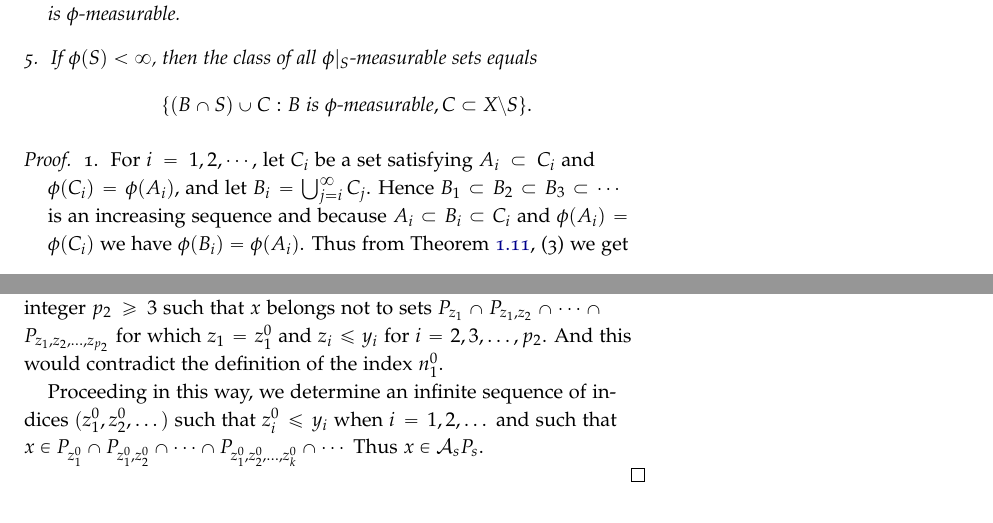
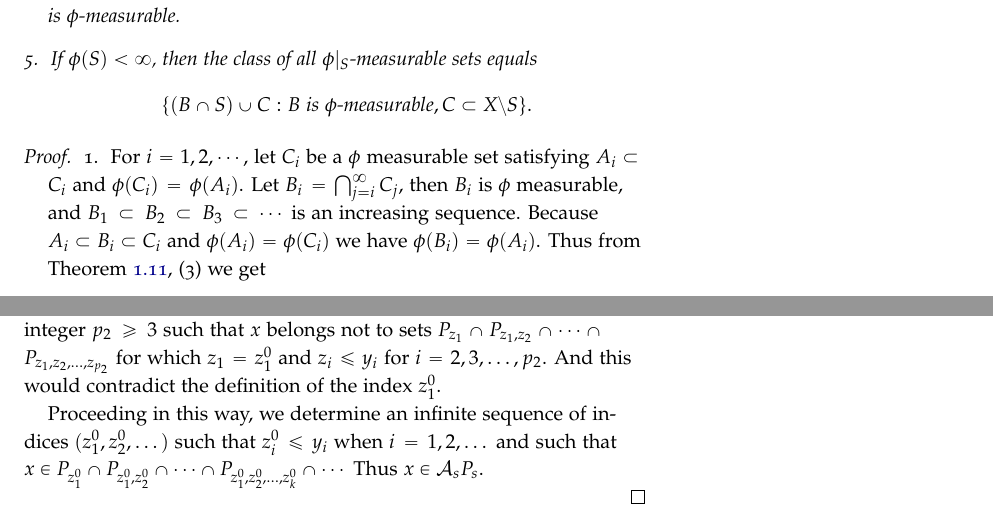
Before and after one commit to simon-song/note_federer, a LaTeX thesis (note_federer.tex, which reads text/borel.tex, text/measure.tex): two parts of pages 20 and 74 of 77, joined at a grey line, cut so that both start at the same text. Compiled offline with pdfLaTeX.

Commit message:
fix proof of regular measure

```diff
--- a/text/borel.tex
+++ b/text/borel.tex
@@ -4026,7 +4026,7 @@ For, if there were no such index, we could find, as previously, a positive
 integer $p_2\ge 3$ such that $x$ belongs not to sets
 $P_{z_1}\cap P_{z_1,z_2} \cap \cdots \cap P_{z_1,z_2,\dots,z_{p_2}}$
 for which $z_1=z_1^0$ and $z_i\le y_i$ for $i=2,3,\dots,p_2$. And this would
-contradict the definition of the index $n_1^0$.
+contradict the definition of the index $z_1^0$.
 
 Proceeding in this way, we determine an infinite sequence of indices
 $(z_1^0,z_2^0,\dots)$ such that $z_i^0\le y_i$ when $i=1,2,\dots$ and such
--- a/text/measure.tex
+++ b/text/measure.tex
@@ -907,11 +907,11 @@ Let $\phi$ be a regular measure over $X$, then we have
 %%%%%%%%%%%%%%%%%%%%%%%%%%
 \begin{proof}
 \begin{enumerate}
-  \item For $i=1,2,\cdots$, let $C_i$ be a set satisfying
-    $A_i\subset C_i$ and $\phi(C_i)=\phi(A_i)$, and let
-    $B_i=\bigcup_{j=i}^{\infty} C_j$. Hence
-    $B_1\subset B_2\subset B_3\subset\cdots$ is an increasing sequence and
-    because $A_i\subset B_i\subset C_i$ and $\phi(A_i)=\phi(C_i)$ we have
+  \item For $i=1,2,\cdots$, let $C_i$ be a $\phi$ measurable set satisfying
+    $A_i\subset C_i$ and $\phi(C_i)=\phi(A_i)$. Let
+    $B_i=\bigcap_{j=i}^{\infty} C_j$, then $B_i$ is $\phi$ measurable, and
+    $B_1\subset B_2\subset B_3\subset\cdots$ is an increasing sequence.
+    Because $A_i\subset B_i\subset C_i$ and $\phi(A_i)=\phi(C_i)$ we have
     $\phi(B_i)=\phi(A_i)$. Thus from Theorem \ref{T:meas_prop}, (3) we get
     \[
       \phi\left( \bigcup_{i=1}^{\infty} A_i \right)
```
Also changed, not shown: text/measure.tex (4 more changed lines).
